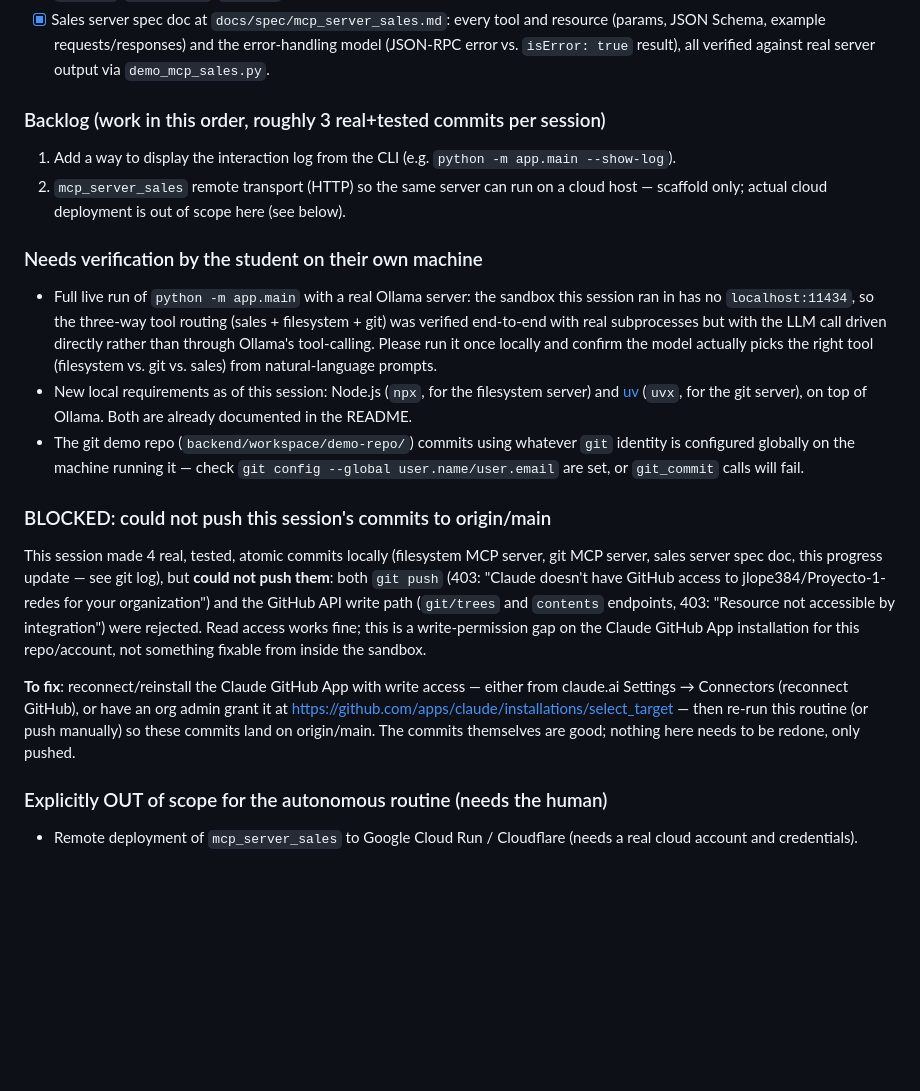
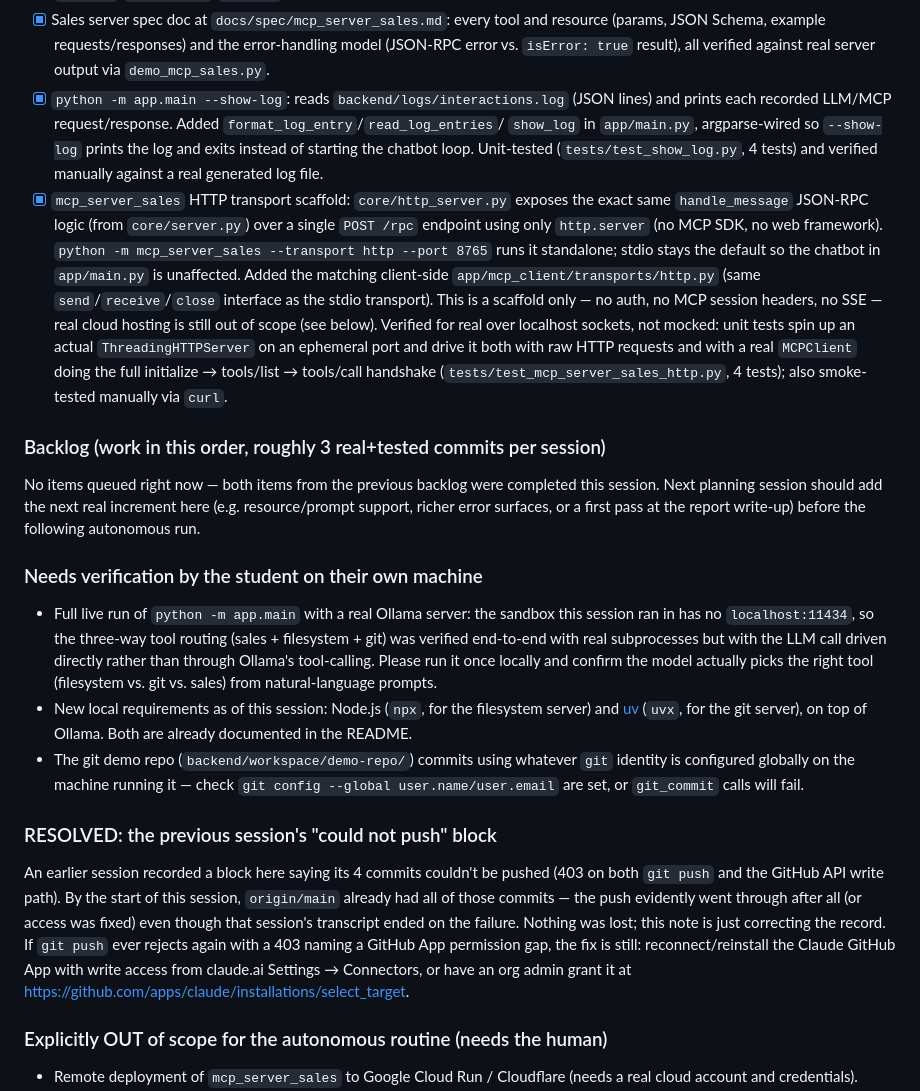
Before and after one commit to jlope384/Proyecto-1-redes, a Markdown page: docs/progress.md, the part around the change. Drawn GitHub-style; blank space fills up the shorter version.

Commit message:
Update progress log: show-log CLI and HTTP transport scaffold done

```diff
--- a/docs/progress.md
+++ b/docs/progress.md
@@ -45,11 +45,28 @@ Read this file at the start of every autonomous session and update the Status se
 - [x] Sales server spec doc at `docs/spec/mcp_server_sales.md`: every tool and resource (params,
       JSON Schema, example requests/responses) and the error-handling model (JSON-RPC error vs.
       `isError: true` result), all verified against real server output via `demo_mcp_sales.py`.
+- [x] `python -m app.main --show-log`: reads `backend/logs/interactions.log` (JSON lines) and
+      prints each recorded LLM/MCP request/response. Added `format_log_entry`/`read_log_entries`/
+      `show_log` in `app/main.py`, argparse-wired so `--show-log` prints the log and exits instead
+      of starting the chatbot loop. Unit-tested (`tests/test_show_log.py`, 4 tests) and verified
+      manually against a real generated log file.
+- [x] `mcp_server_sales` HTTP transport scaffold: `core/http_server.py` exposes the exact same
+      `handle_message` JSON-RPC logic (from `core/server.py`) over a single `POST /rpc` endpoint
+      using only `http.server` (no MCP SDK, no web framework). `python -m mcp_server_sales
+      --transport http --port 8765` runs it standalone; stdio stays the default so the chatbot in
+      `app/main.py` is unaffected. Added the matching client-side `app/mcp_client/transports/http.py`
+      (same `send`/`receive`/`close` interface as the stdio transport). This is a scaffold only —
+      no auth, no MCP session headers, no SSE — real cloud hosting is still out of scope (see
+      below). Verified for real over localhost sockets, not mocked: unit tests spin up an actual
+      `ThreadingHTTPServer` on an ephemeral port and drive it both with raw HTTP requests and with
+      a real `MCPClient` doing the full initialize → tools/list → tools/call handshake
+      (`tests/test_mcp_server_sales_http.py`, 4 tests); also smoke-tested manually via `curl`.
 
 ### Backlog (work in this order, roughly 3 real+tested commits per session)
-1. Add a way to display the interaction log from the CLI (e.g. `python -m app.main --show-log`).
-2. `mcp_server_sales` remote transport (HTTP) so the same server can run on a cloud host —
-   scaffold only; actual cloud deployment is out of scope here (see below).
+No items queued right now — both items from the previous backlog were completed this session.
+Next planning session should add the next real increment here (e.g. resource/prompt support,
+richer error surfaces, or a first pass at the report write-up) before the following autonomous
+run.
 
 ### Needs verification by the student on their own machine
 - Full live run of `python -m app.main` with a real Ollama server: the sandbox this session ran
@@ -64,20 +81,15 @@ Read this file at the start of every autonomous session and update the Status se
   configured globally on the machine running it — check `git config --global user.name/user.email`
   are set, or `git_commit` calls will fail.
 
-### BLOCKED: could not push this session's commits to origin/main
-This session made 4 real, tested, atomic commits locally (filesystem MCP server, git MCP
-server, sales server spec doc, this progress update — see git log), but **could not push them**:
-both `git push` (403: "Claude doesn't have GitHub access to jlope384/Proyecto-1-redes for your
-organization") and the GitHub API write path (`git/trees` and `contents` endpoints, 403:
-"Resource not accessible by integration") were rejected. Read access works fine; this is a
-write-permission gap on the Claude GitHub App installation for this repo/account, not something
-fixable from inside the sandbox.
-
-**To fix**: reconnect/reinstall the Claude GitHub App with write access — either from
-claude.ai Settings → Connectors (reconnect GitHub), or have an org admin grant it at
-https://github.com/apps/claude/installations/select_target — then re-run this routine (or push
-manually) so these commits land on origin/main. The commits themselves are good; nothing here
-needs to be redone, only pushed.
+### RESOLVED: the previous session's "could not push" block
+An earlier session recorded a block here saying its 4 commits couldn't be pushed (403 on both
+`git push` and the GitHub API write path). By the start of this session, `origin/main` already
+had all of those commits — the push evidently went through after all (or access was fixed) even
+though that session's transcript ended on the failure. Nothing was lost; this note is just
+correcting the record. If `git push` ever rejects again with a 403 naming a GitHub App
+permission gap, the fix is still: reconnect/reinstall the Claude GitHub App with write access
+from claude.ai Settings → Connectors, or have an org admin grant it at
+https://github.com/apps/claude/installations/select_target.
 
 ### Explicitly OUT of scope for the autonomous routine (needs the human)
 - Remote deployment of `mcp_server_sales` to Google Cloud Run / Cloudflare (needs a
```
